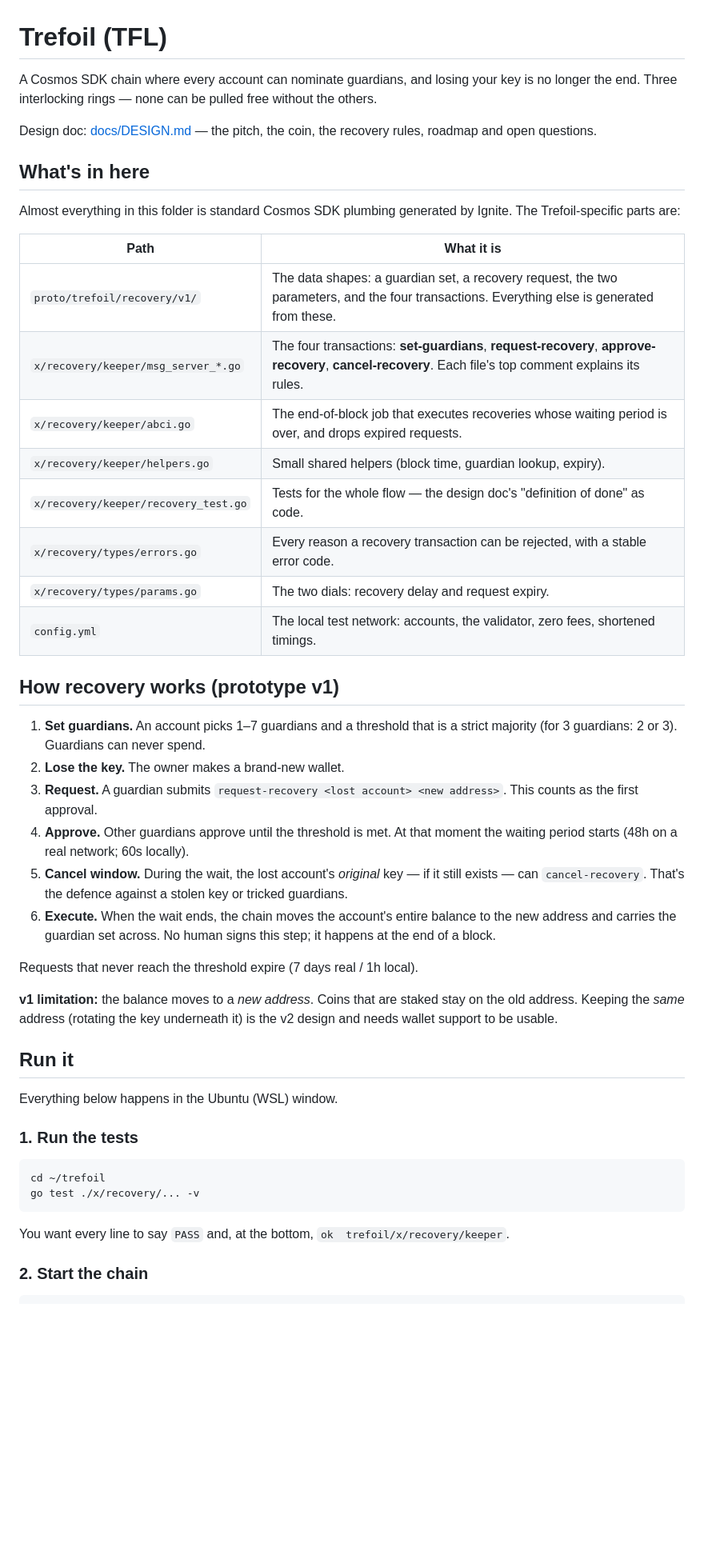
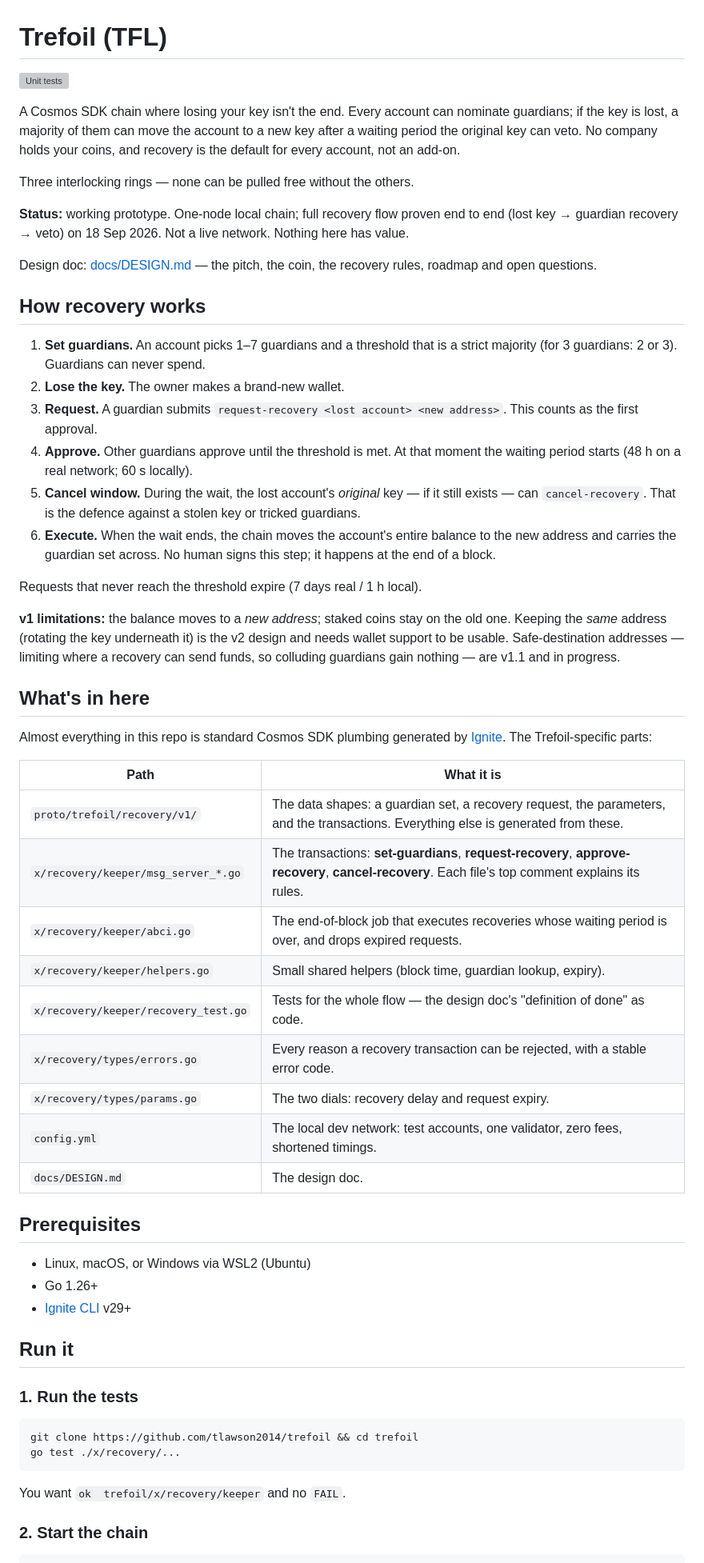
Before and after one commit to tlawson2014/trefoil, a Markdown page: README.md, the part around one of its changes. Shown at 80% size. Rendered like a GitHub page; blank space fills up the shorter version; grey boxes are pictures that could not be loaded.

````diff
--- a/README.md
+++ b/README.md
@@ -1,61 +1,79 @@
 # Trefoil (TFL)
 
-A Cosmos SDK chain where every account can nominate guardians, and losing
-your key is no longer the end. Three interlocking rings — none can be pulled
-free without the others.
+[![Unit tests](https://github.com/tlawson2014/trefoil/actions/workflows/go-unit.yml/badge.svg)](https://github.com/tlawson2014/trefoil/actions/workflows/go-unit.yml)
 
-Design doc: [docs/DESIGN.md](docs/DESIGN.md) — the pitch, the coin, the recovery rules, roadmap and open questions.
+A Cosmos SDK chain where losing your key isn't the end. Every account can
+nominate guardians; if the key is lost, a majority of them can move the
+account to a new key after a waiting period the original key can veto.
+No company holds your coins, and recovery is the default for every account,
+not an add-on.
+
+Three interlocking rings — none can be pulled free without the others.
+
+**Status:** working prototype. One-node local chain; full recovery flow
+proven end to end (lost key → guardian recovery → veto) on 18 Sep 2026.
+Not a live network. Nothing here has value.
+
+Design doc: [docs/DESIGN.md](docs/DESIGN.md) — the pitch, the coin, the
+recovery rules, roadmap and open questions.
+
+## How recovery works
+
+1. **Set guardians.** An account picks 1–7 guardians and a threshold that is
+   a strict majority (for 3 guardians: 2 or 3). Guardians can never spend.
+2. **Lose the key.** The owner makes a brand-new wallet.
+3. **Request.** A guardian submits `request-recovery <lost account> <new address>`.
+   This counts as the first approval.
+4. **Approve.** Other guardians approve until the threshold is met. At that
+   moment the waiting period starts (48 h on a real network; 60 s locally).
+5. **Cancel window.** During the wait, the lost account's *original* key — if
+   it still exists — can `cancel-recovery`. That is the defence against a
+   stolen key or tricked guardians.
+6. **Execute.** When the wait ends, the chain moves the account's entire
+   balance to the new address and carries the guardian set across. No human
+   signs this step; it happens at the end of a block.
+
+Requests that never reach the threshold expire (7 days real / 1 h local).
+
+**v1 limitations:** the balance moves to a *new address*; staked coins stay
+on the old one. Keeping the *same* address (rotating the key underneath it)
+is the v2 design and needs wallet support to be usable. Safe-destination
+addresses — limiting where a recovery can send funds, so colluding guardians
+gain nothing — are v1.1 and in progress.
 
 ## What's in here
 
-Almost everything in this folder is standard Cosmos SDK plumbing generated by
-Ignite. The Trefoil-specific parts are:
+Almost everything in this repo is standard Cosmos SDK plumbing generated by
+[Ignite](https://ignite.com). The Trefoil-specific parts:
 
 | Path | What it is |
 | --- | --- |
-| `proto/trefoil/recovery/v1/` | The data shapes: a guardian set, a recovery request, the two parameters, and the four transactions. Everything else is generated from these. |
-| `x/recovery/keeper/msg_server_*.go` | The four transactions: **set-guardians**, **request-recovery**, **approve-recovery**, **cancel-recovery**. Each file's top comment explains its rules. |
+| `proto/trefoil/recovery/v1/` | The data shapes: a guardian set, a recovery request, the parameters, and the transactions. Everything else is generated from these. |
+| `x/recovery/keeper/msg_server_*.go` | The transactions: **set-guardians**, **request-recovery**, **approve-recovery**, **cancel-recovery**. Each file's top comment explains its rules. |
 | `x/recovery/keeper/abci.go` | The end-of-block job that executes recoveries whose waiting period is over, and drops expired requests. |
 | `x/recovery/keeper/helpers.go` | Small shared helpers (block time, guardian lookup, expiry). |
 | `x/recovery/keeper/recovery_test.go` | Tests for the whole flow — the design doc's "definition of done" as code. |
 | `x/recovery/types/errors.go` | Every reason a recovery transaction can be rejected, with a stable error code. |
 | `x/recovery/types/params.go` | The two dials: recovery delay and request expiry. |
-| `config.yml` | The local test network: accounts, the validator, zero fees, shortened timings. |
+| `config.yml` | The local dev network: test accounts, one validator, zero fees, shortened timings. |
+| `docs/DESIGN.md` | The design doc. |
 
-## How recovery works (prototype v1)
+## Prerequisites
 
-1. **Set guardians.** An account picks 1–7 guardians and a threshold that is a
-   strict majority (for 3 guardians: 2 or 3). Guardians can never spend.
-2. **Lose the key.** The owner makes a brand-new wallet.
-3. **Request.** A guardian submits `request-recovery <lost account> <new address>`.
-   This counts as the first approval.
-4. **Approve.** Other guardians approve until the threshold is met. At that
-   moment the waiting period starts (48h on a real network; 60s locally).
-5. **Cancel window.** During the wait, the lost account's *original* key — if it
-   still exists — can `cancel-recovery`. That's the defence against a stolen
-   key or tricked guardians.
-6. **Execute.** When the wait ends, the chain moves the account's entire balance
-   to the new address and carries the guardian set across. No human signs
-   this step; it happens at the end of a block.
-
-Requests that never reach the threshold expire (7 days real / 1h local).
-
-**v1 limitation:** the balance moves to a *new address*. Coins that are
-staked stay on the old address. Keeping the *same* address (rotating the key
-underneath it) is the v2 design and needs wallet support to be usable.
+- Linux, macOS, or Windows via WSL2 (Ubuntu)
+- Go 1.26+
+- [Ignite CLI](https://docs.ignite.com/welcome/install) v29+
 
 ## Run it
-
-Everything below happens in the Ubuntu (WSL) window.
 
 ### 1. Run the tests
 
 ```bash
-cd ~/trefoil
-go test ./x/recovery/... -v
+git clone https://github.com/tlawson2014/trefoil && cd trefoil
+go test ./x/recovery/...
 ```
 
-You want every line to say `PASS` and, at the bottom, `ok  trefoil/x/recovery/keeper`.
+You want `ok  trefoil/x/recovery/keeper` and no `FAIL`.
 
 ### 2. Start the chain
 
````
Also changed, not shown: other parts of README.md (+50 -45 lines).
